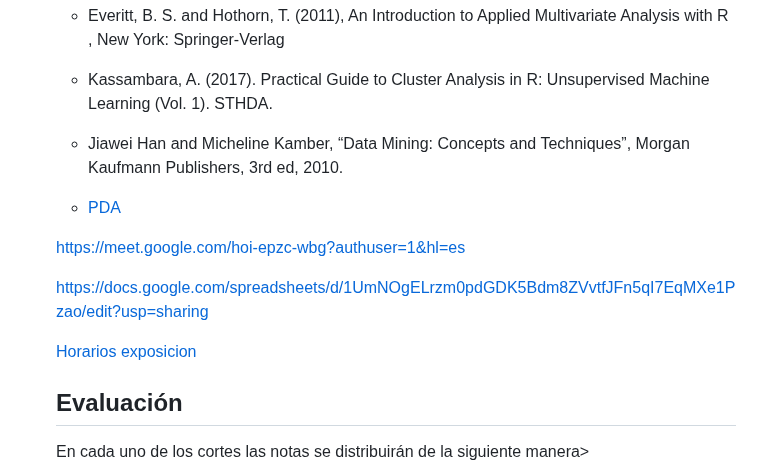
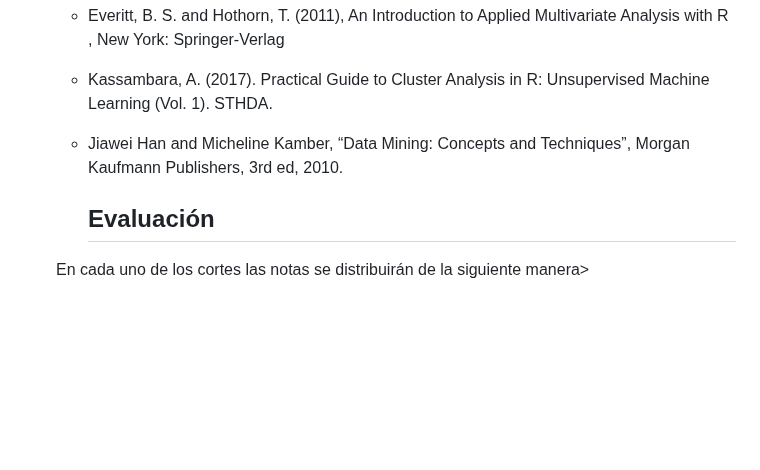
Before and after one commit to Wilsonsr/Metodos-Estadisticos, a Markdown page: README.md, the part around the change. Rendered like a GitHub page; blank space fills up the shorter version.

```diff
--- a/README.md
+++ b/README.md
@@ -75,14 +75,6 @@ https://github.com/Wilsonsr/metodos-estadisticos/blob/main/Introducci%C3%B3n.ipy
 
 
 
-- <a href="https://docs.google.com/document/d/1YKko-qNjCaMQV5FCfTAANjCda-Mp_A3D/edit?usp=sharing&ouid=111401641962812428858&rtpof=true&sd=true" > PDA </a>
-
-
-https://meet.google.com/hoi-epzc-wbg?authuser=1&hl=es
-
-  https://docs.google.com/spreadsheets/d/1UmNOgELrzm0pdGDK5Bdm8ZVvtfJFn5qI7EqMXe1Pzao/edit?usp=sharing
-
- <a href= "https://docs.google.com/spreadsheets/d/1PQ3desz3iYTdiv2eXwBKJp4dqHvdc_w0pMwgQpokYLc/edit?usp=sharing"> Horarios exposicion </a>
 
   ## Evaluación
 En cada uno de los cortes las notas se distribuirán de la siguiente manera>
```
